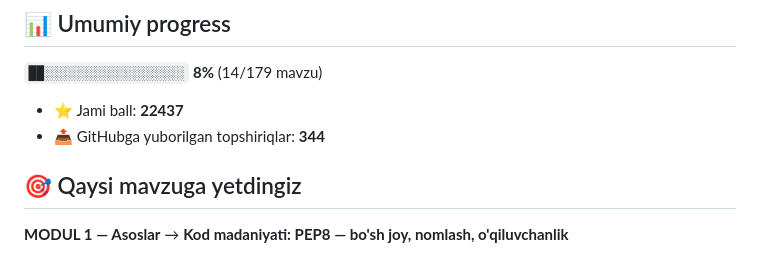
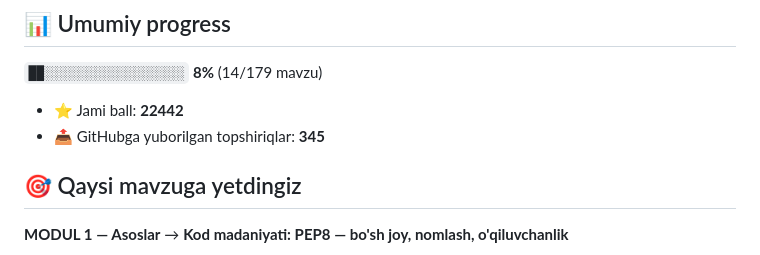
Before and after one commit to mominjonm919-web/aziz-academy-topshiriqlar, a Markdown page: README.md, the part around one of its changes. Rendered like a GitHub page.

Commit message:
docs: progress README yangilandi

```diff
--- a/README.md
+++ b/README.md
@@ -6,8 +6,8 @@
 
 `██░░░░░░░░░░░░░░░░░░` **8%**  (14/179 mavzu)
 
-- ⭐ Jami ball: **22437**
-- 📤 GitHubga yuborilgan topshiriqlar: **344**
+- ⭐ Jami ball: **22442**
+- 📤 GitHubga yuborilgan topshiriqlar: **345**
 
 ## 🎯 Qaysi mavzuga yetdingiz
 
```
Also changed, not shown: other parts of README.md (+1 -1 lines).
